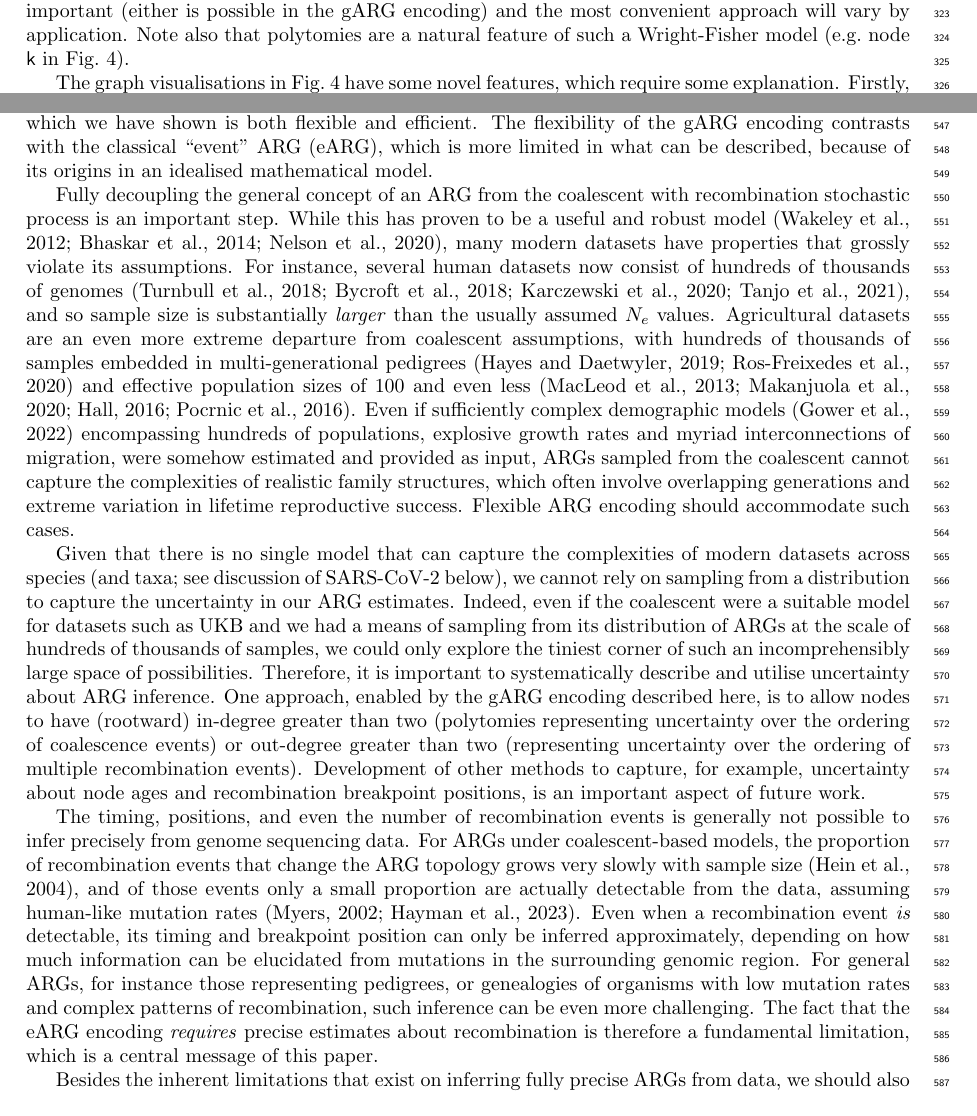
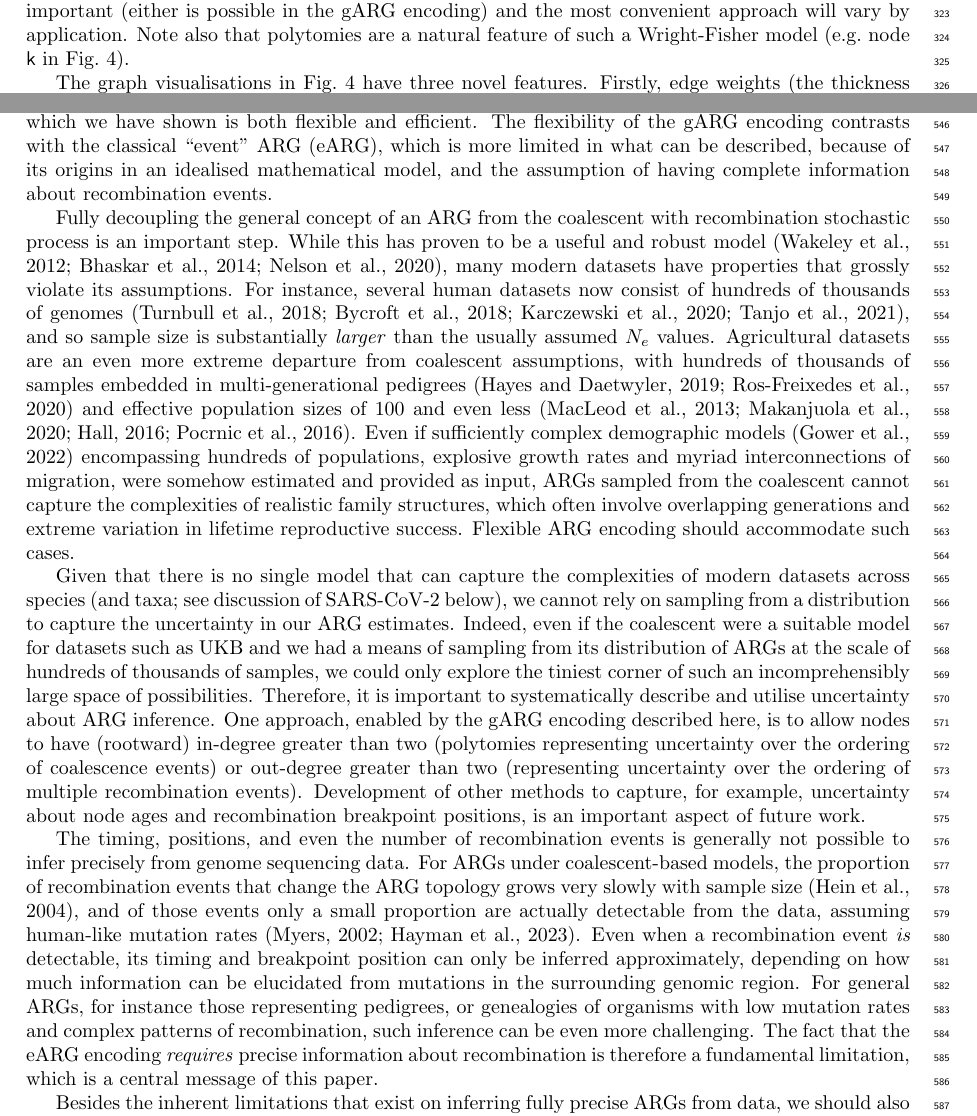
Before and after one commit to tskit-dev/what-is-an-arg-paper, a LaTeX paper (paper.tex): two parts of pages 8 and 15 of 31, joined at a grey line, cut so that both start at the same text. Compiled offline with pdfLaTeX.

Commit message:
More gregor updates

```diff
--- a/paper.tex
+++ b/paper.tex
@@ -1266,7 +1267,7 @@ a Wright-Fisher model
 (e.g.~node \noderef{k} in Fig.~\ref{fig-simplification}).
 
 The graph visualisations in Fig.~\ref{fig-simplification} have
-some novel features, which require some explanation.
+three novel features.
 Firstly, edge weights (the thickness of the lines joining
 nodes) correspond to the length of the inheritance intervals
 they are annotated with. This allows us to distinguish
@@ -1917,7 +1922,10 @@ made explicit here is one way we can concretely
 define such recombinant ancestry, which we have shown is both
 flexible and efficient.
 The flexibility of the gARG encoding contrasts with the classical
-``event'' ARG (eARG), which is more limited in what can be described, because of its origins in an idealised mathematical model.
+``event'' ARG (eARG), which is more limited in what can be described,
+because of its origins in an idealised mathematical model,
+and the assumption of having complete information about
+recombination events.
 
 Fully decoupling the general concept of an ARG from the coalescent
 with recombination stochastic process is an important step.
@@ -1971,7 +1979,7 @@ can be elucidated from mutations in the surrounding genomic region. For general
 ARGs, for instance those representing pedigrees, or genealogies of organisms with
 low mutation rates and complex patterns of recombination, such inference can be
 even more challenging. The fact that the eARG encoding \emph{requires}
-precise estimates about recombination is therefore a fundamental limitation, which
+precise information about recombination is therefore a fundamental limitation, which
 is a central message of this paper.
 % This might be where we mention Fisher's junctions and IBD?
 % https://github.com/tskit-dev/what-is-an-arg-paper/issues/121
```
Also changed, not shown: paper.tex (19 more changed lines).
